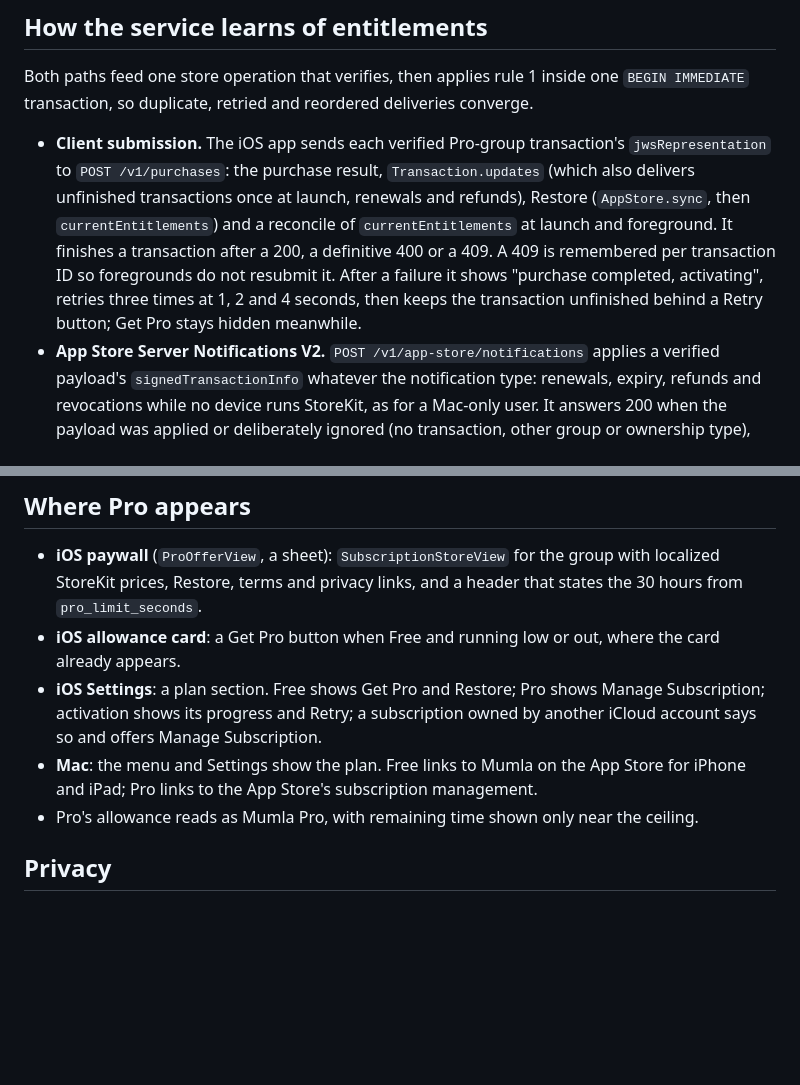
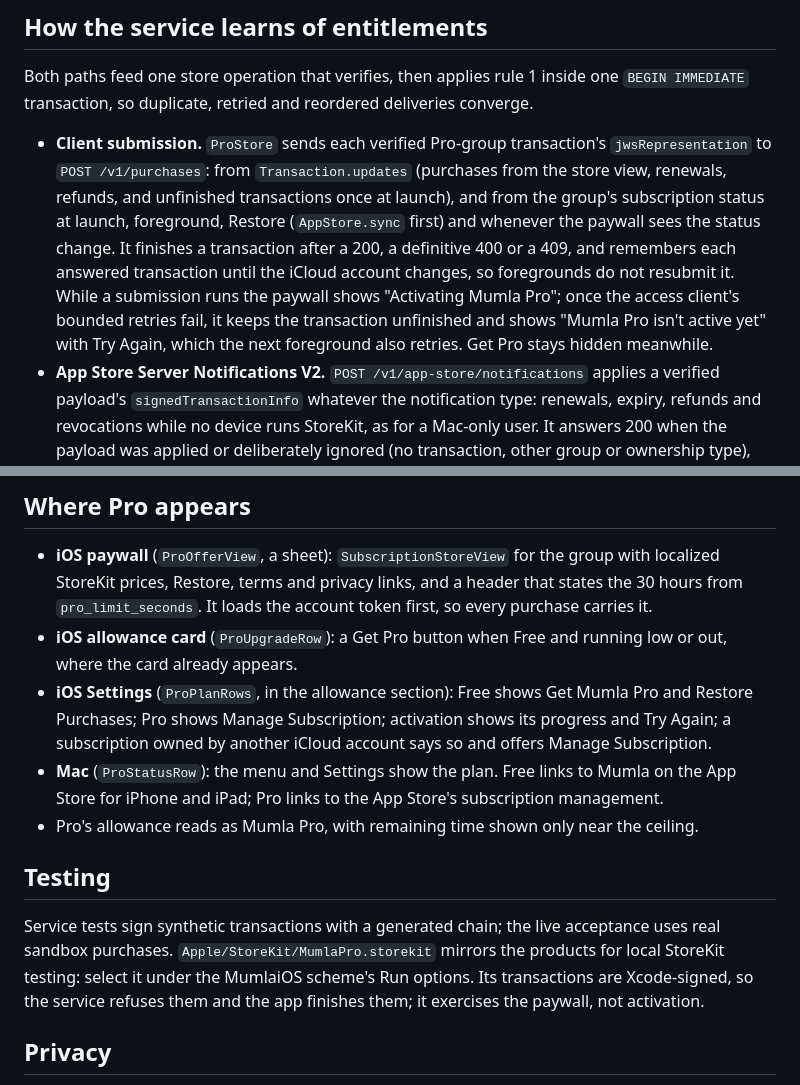
Before and after one commit to emileberhard/Mumla, a Markdown page: docs/design/mumla-pro.md, 2 parts joined by grey strips. Rendered like a GitHub page; blank space fills up the shorter version.

Commit message:
Record Pro's client flow, testing and invariants
Refs emileberhard/tracker#693

```diff
--- a/docs/design/mumla-pro.md
+++ b/docs/design/mumla-pro.md
@@ -74,16 +74,18 @@ Both paths feed one store operation that verifies, then applies rule 1 inside
 one `BEGIN IMMEDIATE` transaction, so duplicate, retried and reordered
 deliveries converge.
 
-- **Client submission.** The iOS app sends each verified Pro-group
-  transaction's `jwsRepresentation` to `POST /v1/purchases`: the purchase
-  result, `Transaction.updates` (which also delivers unfinished transactions
-  once at launch, renewals and refunds), Restore (`AppStore.sync`, then
-  `currentEntitlements`) and a reconcile of `currentEntitlements` at launch and
-  foreground. It finishes a transaction after a 200, a definitive 400 or a 409.
-  A 409 is remembered per transaction ID so foregrounds do not resubmit it.
-  After a failure it shows "purchase completed, activating", retries three
-  times at 1, 2 and 4 seconds, then keeps the transaction unfinished behind a
-  Retry button; Get Pro stays hidden meanwhile.
+- **Client submission.** `ProStore` sends each verified Pro-group
+  transaction's `jwsRepresentation` to `POST /v1/purchases`: from
+  `Transaction.updates` (purchases from the store view, renewals, refunds, and
+  unfinished transactions once at launch), and from the group's subscription
+  status at launch, foreground, Restore (`AppStore.sync` first) and whenever
+  the paywall sees the status change. It finishes a transaction after a 200, a
+  definitive 400 or a 409, and remembers each answered transaction until the
+  iCloud account changes, so foregrounds do not resubmit it. While a
+  submission runs the paywall shows "Activating Mumla Pro"; once the access
+  client's bounded retries fail, it keeps the transaction unfinished and shows
+  "Mumla Pro isn't active yet" with Try Again, which the next foreground also
+  retries. Get Pro stays hidden meanwhile.
 - **App Store Server Notifications V2.** `POST /v1/app-store/notifications`
   applies a verified payload's `signedTransactionInfo` whatever the
   notification type: renewals, expiry, refunds and revocations while no device
@@ -162,17 +164,27 @@ acceptance while no Pro build is in TestFlight or App Review.
 
 - **iOS paywall** (`ProOfferView`, a sheet): `SubscriptionStoreView` for the
   group with localized StoreKit prices, Restore, terms and privacy links, and a
-  header that states the 30 hours from `pro_limit_seconds`.
-- **iOS allowance card**: a Get Pro button when Free and running low or out,
-  where the card already appears.
-- **iOS Settings**: a plan section. Free shows Get Pro and Restore; Pro shows
-  Manage Subscription; activation shows its progress and Retry; a subscription
-  owned by another iCloud account says so and offers Manage Subscription.
-- **Mac**: the menu and Settings show the plan. Free links to Mumla on the App
-  Store for iPhone and iPad; Pro links to the App Store's subscription
-  management.
+  header that states the 30 hours from `pro_limit_seconds`. It loads the
+  account token first, so every purchase carries it.
+- **iOS allowance card** (`ProUpgradeRow`): a Get Pro button when Free and
+  running low or out, where the card already appears.
+- **iOS Settings** (`ProPlanRows`, in the allowance section): Free shows Get
+  Mumla Pro and Restore Purchases; Pro shows Manage Subscription; activation
+  shows its progress and Try Again; a subscription owned by another iCloud
+  account says so and offers Manage Subscription.
+- **Mac** (`ProStatusRow`): the menu and Settings show the plan. Free links to
+  Mumla on the App Store for iPhone and iPad; Pro links to the App Store's
+  subscription management.
 - Pro's allowance reads as Mumla Pro, with remaining time shown only near the
   ceiling.
+
+## Testing
+
+Service tests sign synthetic transactions with a generated chain; the live
+acceptance uses real sandbox purchases. `Apple/StoreKit/MumlaPro.storekit`
+mirrors the products for local StoreKit testing: select it under the MumlaiOS
+scheme's Run options. Its transactions are Xcode-signed, so the service refuses
+them and the app finishes them; it exercises the paywall, not activation.
 
 ## Privacy
 
```
Also changed, not shown: AGENTS.md (+5 -6 lines).
